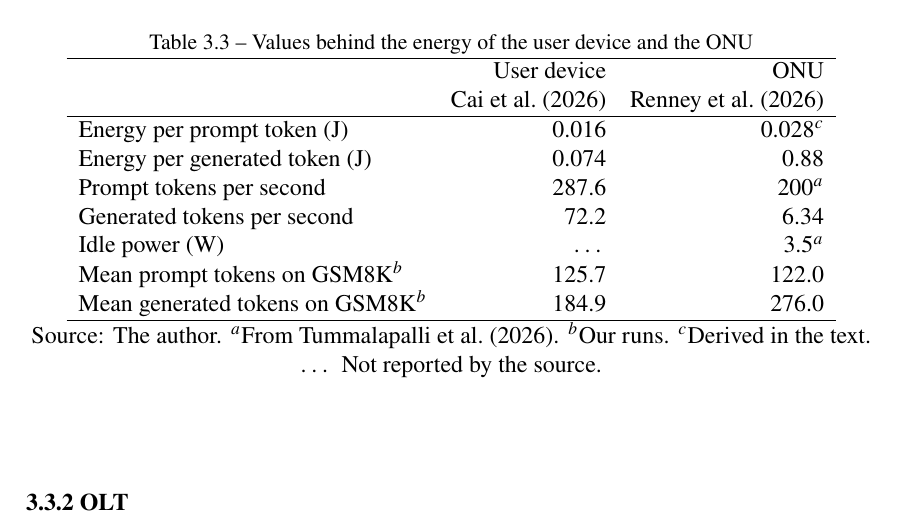
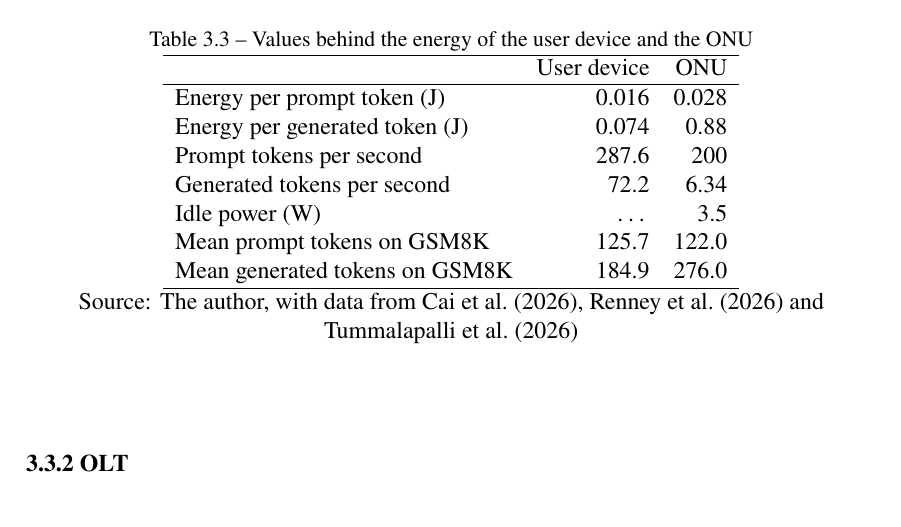
Before and after one commit to diegohommer/tcc-offloading-ai-edge, a LaTeX thesis (thesis/latex/tcc.tex): part of page 26 of 40, cut so that both start at the same text. Compiled offline with pdfLaTeX.

Commit message:
thesis: Table 3.3 with a plain source line
Co-Authored-By: Claude Opus 5.5 <noreply@anthropic.com>

```diff
--- a/thesis/latex/tcc.tex
+++ b/thesis/latex/tcc.tex
@@ -779,19 +779,18 @@ to the code.}
   \begin{tabular}{lrr}
     \hline
     & User device & ONU \\
-    & \citeonline{cai2026npu} & \citeonline{renney2026cloud} \\
     \hline
-    Energy per prompt token (J) & 0.016 & 0.028$^{c}$ \\
+    Energy per prompt token (J) & 0.016 & 0.028 \\
     Energy per generated token (J) & 0.074 & 0.88 \\
-    Prompt tokens per second & 287.6 & 200$^{a}$ \\
+    Prompt tokens per second & 287.6 & 200 \\
     Generated tokens per second & 72.2 & 6.34 \\
-    Idle power (W) & \ldots & 3.5$^{a}$ \\
-    Mean prompt tokens on GSM8K$^{b}$ & 125.7 & 122.0 \\
-    Mean generated tokens on GSM8K$^{b}$ & 184.9 & 276.0 \\
+    Idle power (W) & \ldots & 3.5 \\
+    Mean prompt tokens on GSM8K & 125.7 & 122.0 \\
+    Mean generated tokens on GSM8K & 184.9 & 276.0 \\
     \hline
   \end{tabular}
-  \legend{Source: The author. $^{a}$From \citeonline{tummalapalli2026edge}. $^{b}$Our runs.
-  $^{c}$Derived in the text. \ldots{} Not reported by the source.}
+  \legend{Source: The author, with data from \citeonline{cai2026npu}, \citeonline{renney2026cloud}
+  and \citeonline{tummalapalli2026edge}}
 \end{table}
 
 \subsection{OLT}
```
